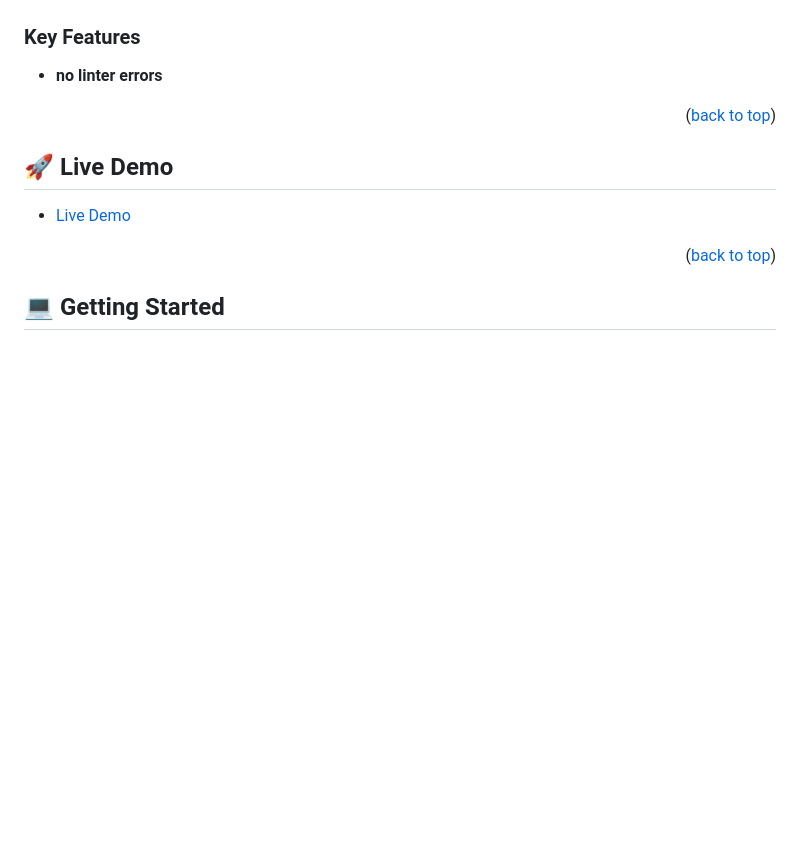
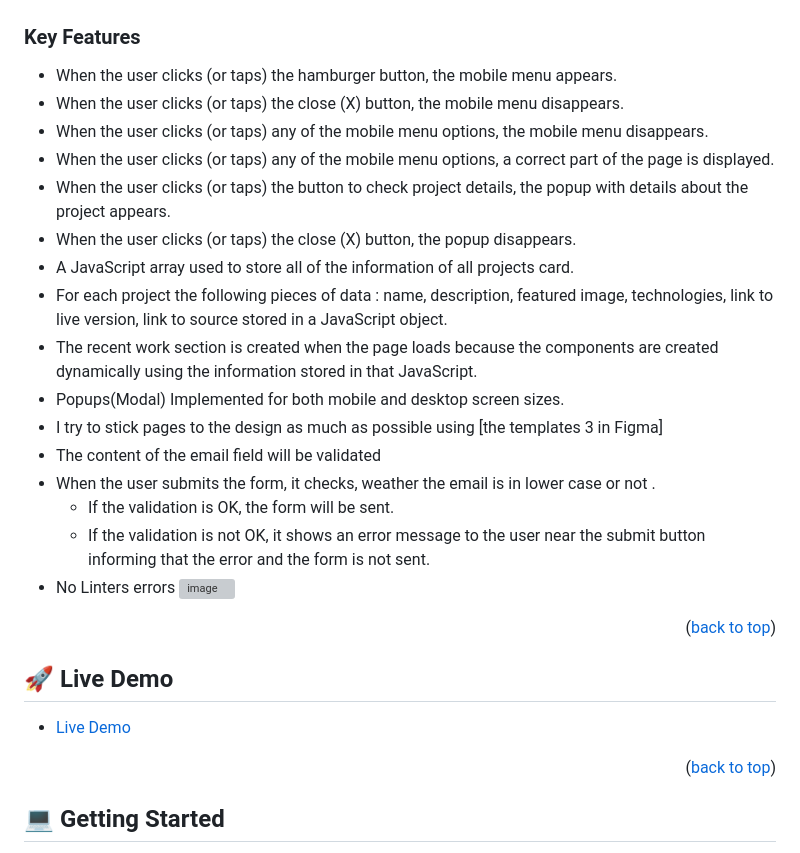
Before and after one commit to Benawi/Portifolio-Microverese, a Markdown page: README.md, the part around the change printed below. Drawn GitHub-style; folded sections open; blank space fills up the shorter version; grey boxes are pictures that could not be loaded.

```diff
--- a/README.md
+++ b/README.md
@@ -48,8 +49,23 @@ The repository also contains files for setting up linters and validators.
 
 
 ### Key Features <a name="key-features"></a>
-
-- **no linter errors**
+- When the user clicks (or taps) the hamburger button, the mobile menu appears.
+- When the user clicks (or taps) the close (X) button, the mobile menu disappears.
+- When the user clicks (or taps) any of the mobile menu options, the mobile menu disappears.
+- When the user clicks (or taps) any of the mobile menu options, a correct part of the page is displayed.
+- When the user clicks (or taps) the button to check project details, the popup with details about the project appears.
+- When the user clicks (or taps) the close (X) button, the popup disappears.
+- A JavaScript array used to store all of the information of all projects card.
+- For each project  the following pieces of data  : name, description, featured image, technologies, link to live version, link to source stored in a JavaScript object.
+- The recent work section is created when the page loads because the components are created dynamically using the information stored in that JavaScript.
+- Popups(Modal) Implemented for both mobile and desktop screen sizes.
+- I try to stick pages to the design as much as possible using [the templates 3 in Figma]
+- The content of the email field  will be validated
+- When the user submits the form, it checks, weather the email is in lower case or not .
+    - If the validation is OK, the form will be sent.
+    - If the validation is not OK, it shows an error message to the user near the submit button informing that the error and the form is not sent.
+-  No Linters errors
+![image](https://user-images.githubusercontent.com/21217148/231277514-f60433cd-f43e-4575-ac85-178403042f8a.png)
 
 <p align="right">(<a href="#readme-top">back to top</a>)</p>
 
```
Also changed, not shown: other parts of README.md (+1 -0 lines).
